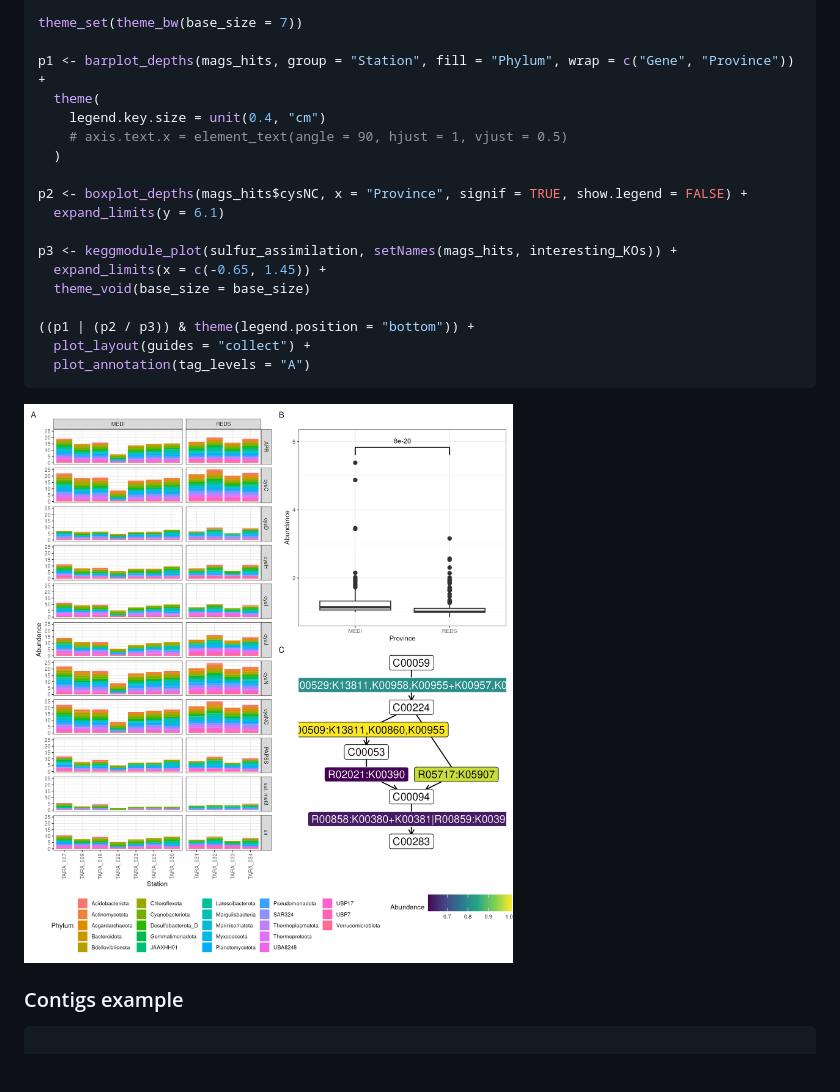
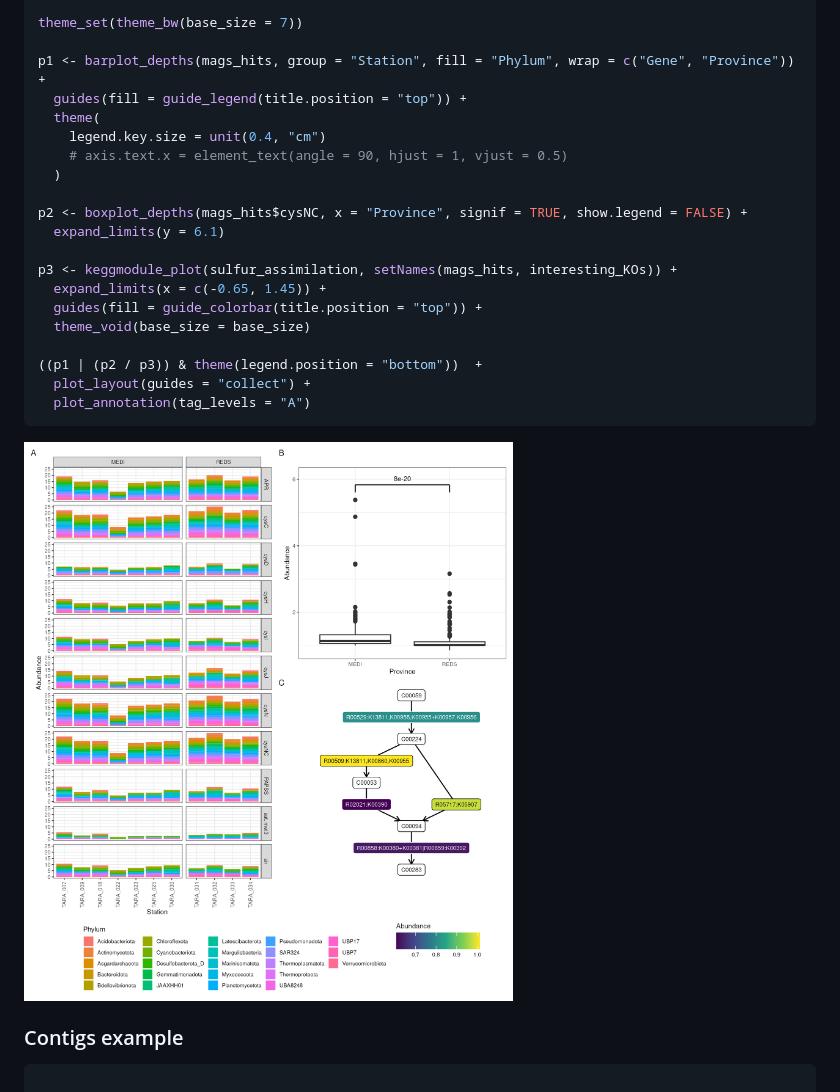
Before and after one commit to zhezhaozoe/thanos, a Markdown page: README.md, the part around the change printed below. Drawn GitHub-style; pictures changed too: paper/figures/mags_second_patchwork.png; blank space fills up the shorter version.

Commit message:
update readme and figures

````diff
--- a/README.md
+++ b/README.md
@@ -89,6 +89,7 @@ mags_hits <- get_hits_depths_from_hmm(
 theme_set(theme_bw(base_size = 7))
 
 p1 <- barplot_depths(mags_hits, group = "Station", fill = "Phylum", wrap = c("Gene", "Province")) +
+  guides(fill = guide_legend(title.position = "top")) +
   theme(
     legend.key.size = unit(0.4, "cm")
     # axis.text.x = element_text(angle = 90, hjust = 1, vjust = 0.5)
@@ -99,9 +100,10 @@ p2 <- boxplot_depths(mags_hits$cysNC, x = "Province", signif = TRUE, show.legend
 
 p3 <- keggmodule_plot(sulfur_assimilation, setNames(mags_hits, interesting_KOs)) +
   expand_limits(x = c(-0.65, 1.45)) +
+  guides(fill = guide_colorbar(title.position = "top")) +
   theme_void(base_size = base_size)
 
-((p1 | (p2 / p3)) & theme(legend.position = "bottom")) +
+((p1 | (p2 / p3)) & theme(legend.position = "bottom"))  +
   plot_layout(guides = "collect") +
   plot_annotation(tag_levels = "A")
 ```
````
Also changed, not shown: other parts of README.md (+3 -4 lines), paper/figures/contigs_second_patchwork.png, 1 other file.
